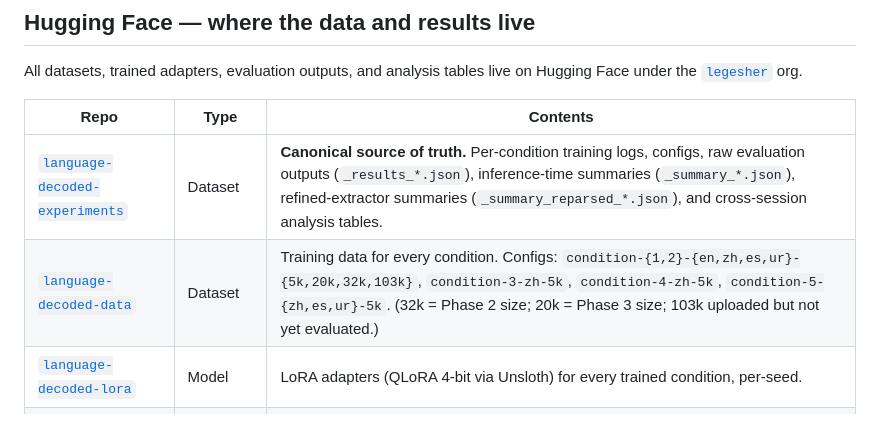
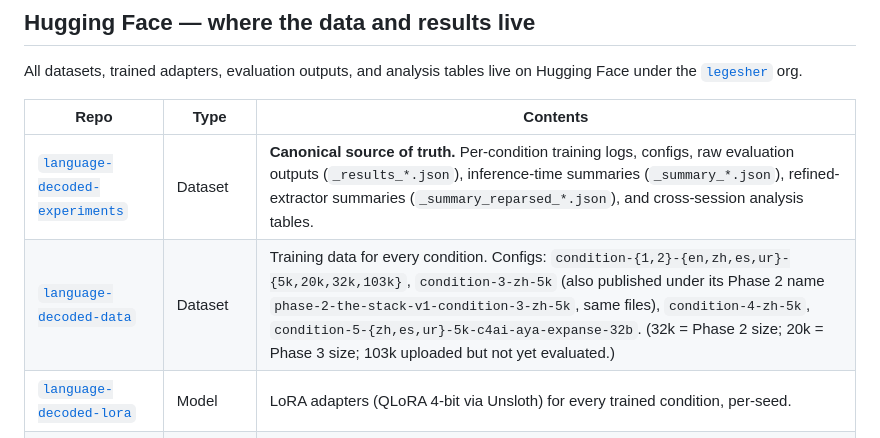
Before and after one commit to legesher/research, a Markdown page: expedition-tiny-aya/README.md, the part around the change. GitHub-like rendering.

Commit message:
docs: list the condition-5 data configs by their published names [CORE-2382]
Co-Authored-By: Claude Opus 5.5 <noreply@anthropic.com>

```diff
--- a/expedition-tiny-aya/README.md
+++ b/expedition-tiny-aya/README.md
@@ -107,7 +107,7 @@ All datasets, trained adapters, evaluation outputs, and analysis tables live on
 | Repo | Type | Contents |
 | --- | --- | --- |
 | [`language-decoded-experiments`](https://huggingface.co/datasets/legesher/language-decoded-experiments) | Dataset | **Canonical source of truth.** Per-condition training logs, configs, raw evaluation outputs (`_results_*.json`), inference-time summaries (`_summary_*.json`), refined-extractor summaries (`_summary_reparsed_*.json`), and cross-session analysis tables. |
-| [`language-decoded-data`](https://huggingface.co/datasets/legesher/language-decoded-data) | Dataset | Training data for every condition. Configs: `condition-{1,2}-{en,zh,es,ur}-{5k,20k,32k,103k}`, `condition-3-zh-5k`, `condition-4-zh-5k`, `condition-5-{zh,es,ur}-5k`. (32k = Phase 2 size; 20k = Phase 3 size; 103k uploaded but not yet evaluated.) |
+| [`language-decoded-data`](https://huggingface.co/datasets/legesher/language-decoded-data) | Dataset | Training data for every condition. Configs: `condition-{1,2}-{en,zh,es,ur}-{5k,20k,32k,103k}`, `condition-3-zh-5k` (also published under its Phase 2 name `phase-2-the-stack-v1-condition-3-zh-5k`, same files), `condition-4-zh-5k`, `condition-5-{zh,es,ur}-5k-c4ai-aya-expanse-32b`. (32k = Phase 2 size; 20k = Phase 3 size; 103k uploaded but not yet evaluated.) |
 | [`language-decoded-lora`](https://huggingface.co/legesher/language-decoded-lora) | Model | LoRA adapters (QLoRA 4-bit via Unsloth) for every trained condition, per-seed. |
 | [`language-decoded-community`](https://huggingface.co/datasets/legesher/language-decoded-community) | Dataset | Human-written native-language code samples (cond-4 source corpus). |
 | [`legesher-native-code` Space](https://huggingface.co/spaces/legesher/legesher-native-code) | Space | Community-contribution interface feeding the cond-4 corpus pipeline. |
```
